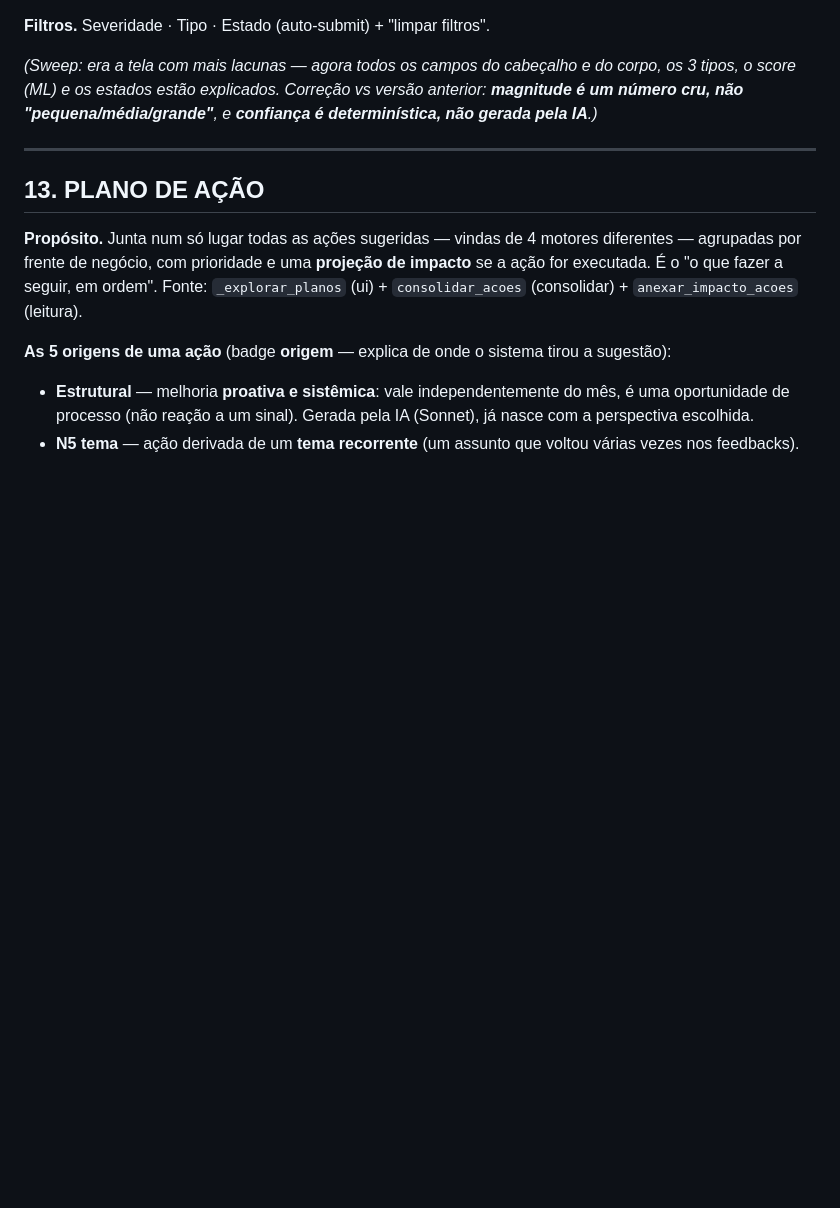
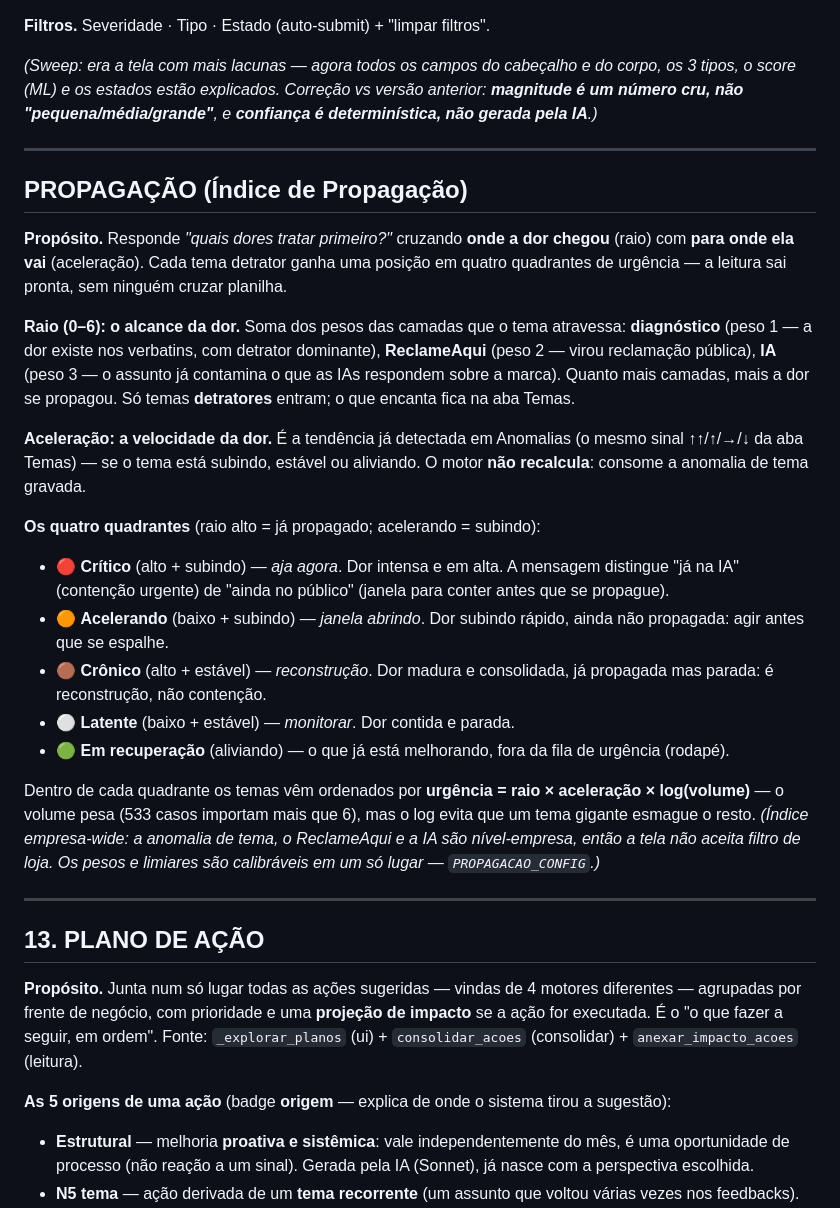
Before and after one commit to adaquinosud/pdpa-v3, a Markdown page: docs/DESCRITIVO_EXPLORAR.md, the part around the change. Drawn GitHub-style; blank space fills up the shorter version.

Commit message:
docs(manual): seção Propagação (Índice de Propagação) — fecha o guard anti-drift
O teste anti-drift exige seção no Manual pra toda tab do Explorar. Descreve a tela:
raio (diag/RA/IA), aceleração (anomalia de tema), os 4 quadrantes + Em recuperação,
urgência = raio × aceleração × log(vol). Sem número (não renumera as demais; o slug
ignora numeração).

Co-Authored-By: Claude Opus 4.8 (1M context) <noreply@anthropic.com>

```diff
--- a/docs/DESCRITIVO_EXPLORAR.md
+++ b/docs/DESCRITIVO_EXPLORAR.md
@@ -432,6 +432,39 @@ score (ML) e os estados estão explicados. Correção vs versão anterior: **mag
 
 ---
 
+## PROPAGAÇÃO (Índice de Propagação)
+
+**Propósito.** Responde *"quais dores tratar primeiro?"* cruzando **onde a dor chegou** (raio) com
+**para onde ela vai** (aceleração). Cada tema detrator ganha uma posição em quatro quadrantes de
+urgência — a leitura sai pronta, sem ninguém cruzar planilha.
+
+**Raio (0–6): o alcance da dor.** Soma dos pesos das camadas que o tema atravessa: **diagnóstico**
+(peso 1 — a dor existe nos verbatins, com detrator dominante), **ReclameAqui** (peso 2 — virou
+reclamação pública), **IA** (peso 3 — o assunto já contamina o que as IAs respondem sobre a marca).
+Quanto mais camadas, mais a dor se propagou. Só temas **detratores** entram; o que encanta fica na
+aba Temas.
+
+**Aceleração: a velocidade da dor.** É a tendência já detectada em Anomalias (o mesmo sinal ↑↑/↑/→/↓
+da aba Temas) — se o tema está subindo, estável ou aliviando. O motor **não recalcula**: consome a
+anomalia de tema gravada.
+
+**Os quatro quadrantes** (raio alto = já propagado; acelerando = subindo):
+- 🔴 **Crítico** (alto + subindo) — *aja agora*. Dor intensa e em alta. A mensagem distingue "já na IA"
+  (contenção urgente) de "ainda no público" (janela para conter antes que se propague).
+- 🟠 **Acelerando** (baixo + subindo) — *janela abrindo*. Dor subindo rápido, ainda não propagada:
+  agir antes que se espalhe.
+- 🟤 **Crônico** (alto + estável) — *reconstrução*. Dor madura e consolidada, já propagada mas parada:
+  é reconstrução, não contenção.
+- ⚪ **Latente** (baixo + estável) — *monitorar*. Dor contida e parada.
+- 🟢 **Em recuperação** (aliviando) — o que já está melhorando, fora da fila de urgência (rodapé).
+
+Dentro de cada quadrante os temas vêm ordenados por **urgência = raio × aceleração × log(volume)** — o
+volume pesa (533 casos importam mais que 6), mas o log evita que um tema gigante esmague o resto.
+*(Índice empresa-wide: a anomalia de tema, o ReclameAqui e a IA são nível-empresa, então a tela não
+aceita filtro de loja. Os pesos e limiares são calibráveis em um só lugar — `PROPAGACAO_CONFIG`.)*
+
+---
+
 ## 13. PLANO DE AÇÃO
 
 **Propósito.** Junta num só lugar todas as ações sugeridas — vindas de 4 motores diferentes — agrupadas
```
